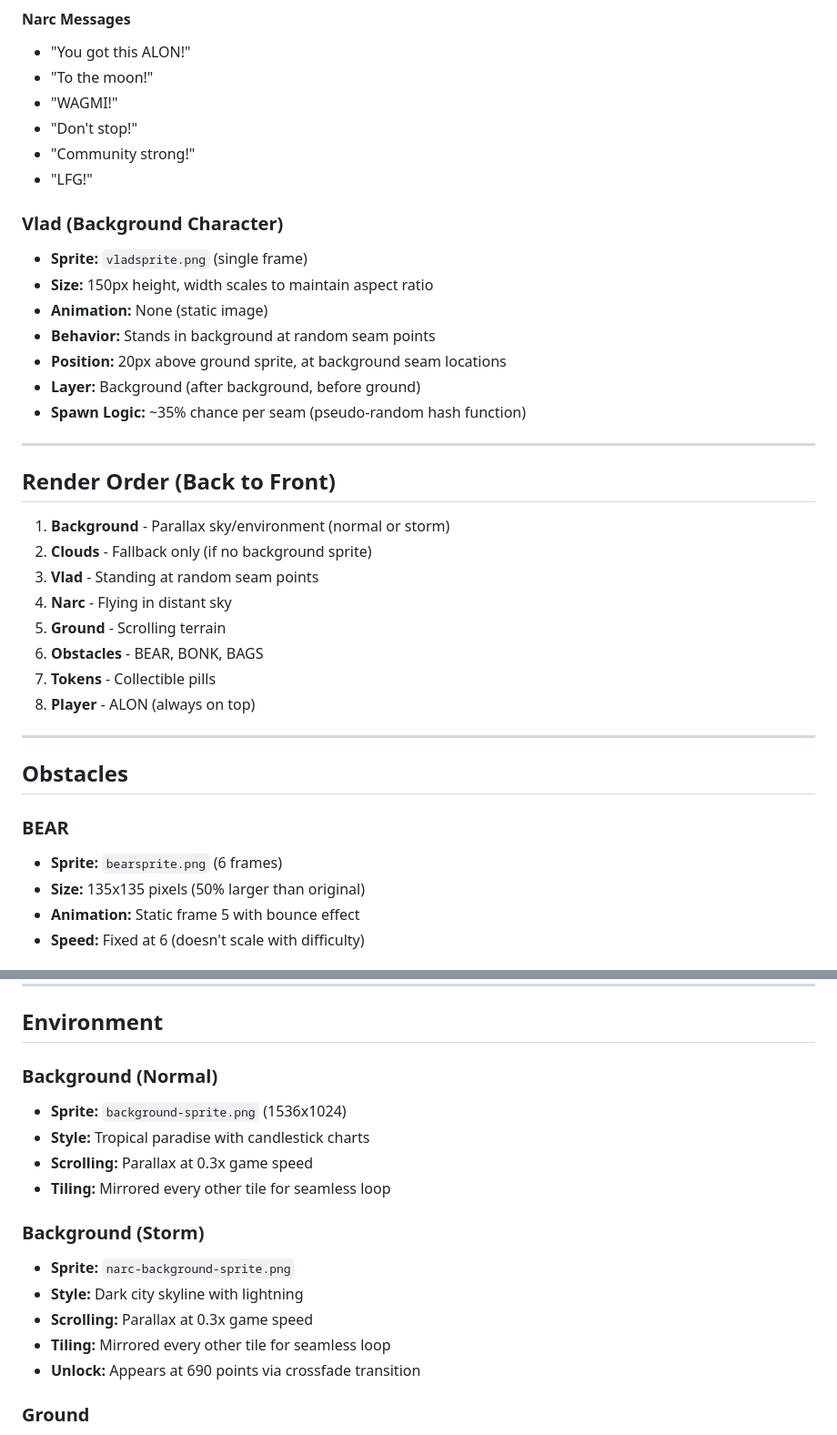
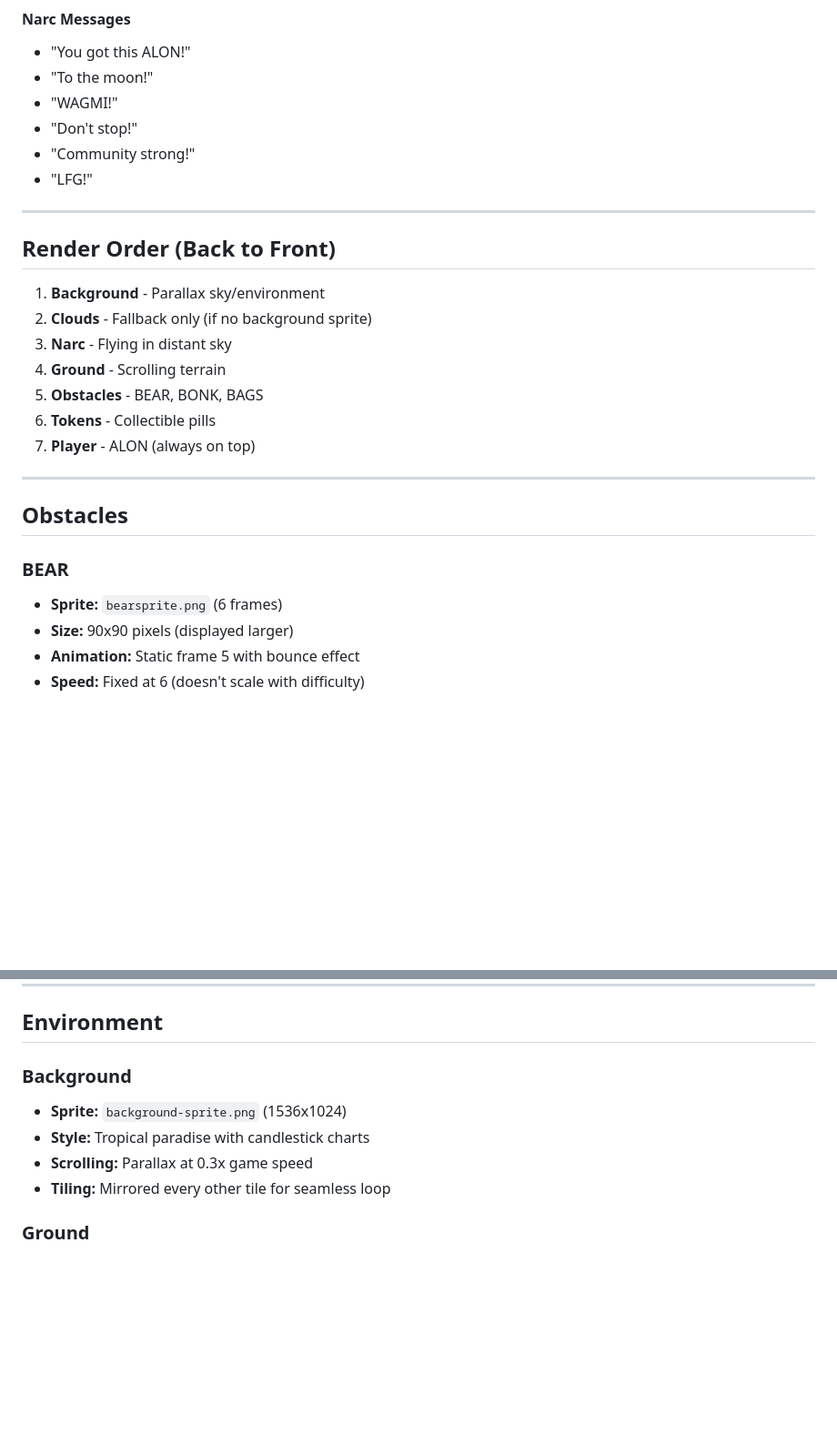
Before and after one commit to cchops89/alon-pumprun-game, a Markdown page: ALON-GAME-REFERENCE.md, 2 parts joined by grey strips. Shown at 91% size. Drawn GitHub-style; blank space fills up the shorter version.

Commit message:
Revert "Update reference doc with storm background, Vlad, and bear size changes"
This reverts commit 3478f7a22cfeaebab8042cb0135a8e2eac8e661a.

```diff
--- a/ALON-GAME-REFERENCE.md
+++ b/ALON-GAME-REFERENCE.md
@@ -73,27 +65,17 @@ At 690 points, the background transitions from normal to storm:
 - "Community strong!"
 - "LFG!"
 
-### Vlad (Background Character)
-- **Sprite:** `vladsprite.png` (single frame)
-- **Size:** 150px height, width scales to maintain aspect ratio
-- **Animation:** None (static image)
-- **Behavior:** Stands in background at random seam points
-- **Position:** 20px above ground sprite, at background seam locations
-- **Layer:** Background (after background, before ground)
-- **Spawn Logic:** ~35% chance per seam (pseudo-random hash function)
-
 ---
 
 ## Render Order (Back to Front)
 
-1. **Background** - Parallax sky/environment (normal or storm)
+1. **Background** - Parallax sky/environment
 2. **Clouds** - Fallback only (if no background sprite)
-3. **Vlad** - Standing at random seam points
-4. **Narc** - Flying in distant sky
-5. **Ground** - Scrolling terrain
-6. **Obstacles** - BEAR, BONK, BAGS
-7. **Tokens** - Collectible pills
-8. **Player** - ALON (always on top)
+3. **Narc** - Flying in distant sky
+4. **Ground** - Scrolling terrain
+5. **Obstacles** - BEAR, BONK, BAGS
+6. **Tokens** - Collectible pills
+7. **Player** - ALON (always on top)
 
 ---
 
@@ -101,7 +83,7 @@ At 690 points, the background transitions from normal to storm:
 
 ### BEAR
 - **Sprite:** `bearsprite.png` (6 frames)
-- **Size:** 135x135 pixels (50% larger than original)
+- **Size:** 90x90 pixels (displayed larger)
 - **Animation:** Static frame 5 with bounce effect
 - **Speed:** Fixed at 6 (doesn't scale with difficulty)
 
@@ -136,18 +118,11 @@ At 690 points, the background transitions from normal to storm:
 
 ## Environment
 
-### Background (Normal)
+### Background
 - **Sprite:** `background-sprite.png` (1536x1024)
 - **Style:** Tropical paradise with candlestick charts
 - **Scrolling:** Parallax at 0.3x game speed
 - **Tiling:** Mirrored every other tile for seamless loop
-
-### Background (Storm)
-- **Sprite:** `narc-background-sprite.png`
-- **Style:** Dark city skyline with lightning
-- **Scrolling:** Parallax at 0.3x game speed
-- **Tiling:** Mirrored every other tile for seamless loop
-- **Unlock:** Appears at 690 points via crossfade transition
 
 ### Ground
 - **Sprite:** `ground-sprite.png` (1712x158)
```
Also changed, not shown: other parts of ALON-GAME-REFERENCE.md (+13 -25 lines).
